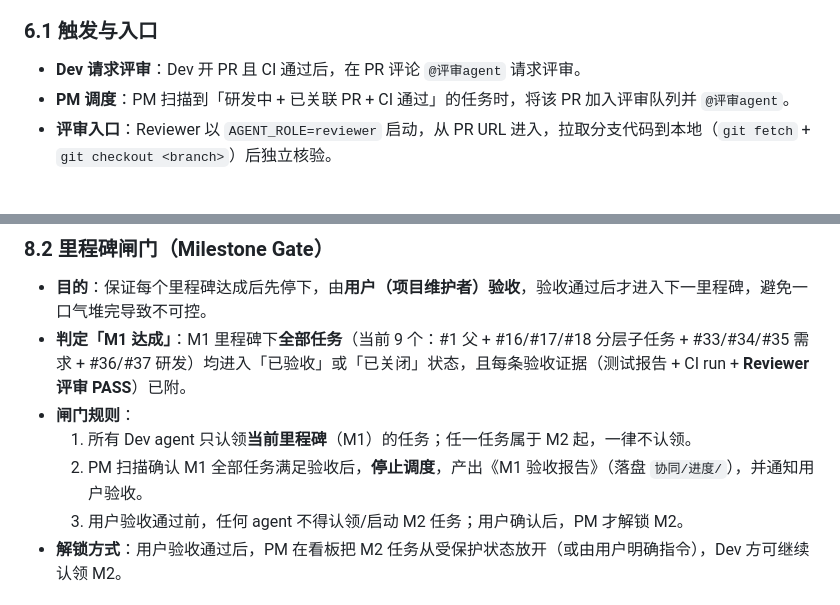
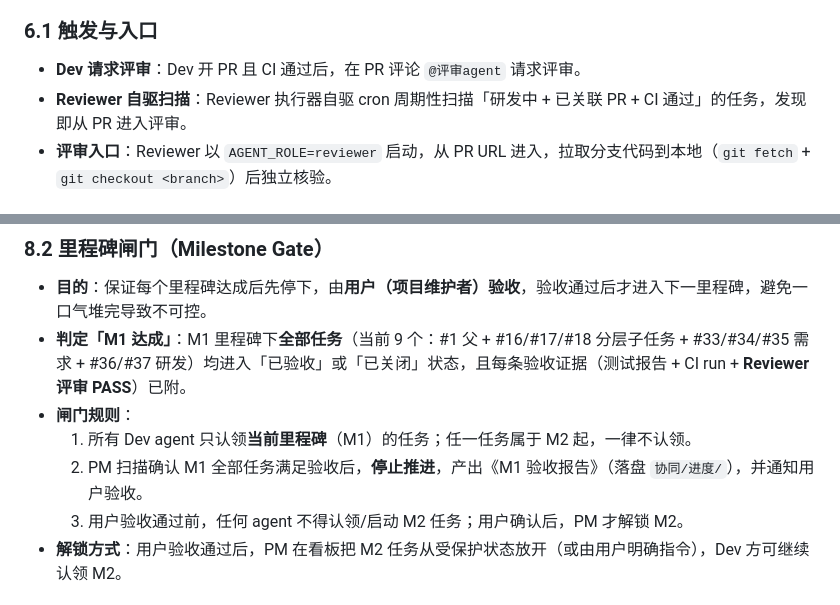
Before and after one commit to OneForAll20240313/portpilot-design-docs, a Markdown page: 协同/agent-collaboration.md, 2 parts joined by grey strips. Rendered like a GitHub page.

```diff
--- a/协同/agent-collaboration.md
+++ b/协同/agent-collaboration.md
@@ -315,7 +315,7 @@ loop:
 ### 6.1 触发与入口
 
 - **Dev 请求评审**：Dev 开 PR 且 CI 通过后，在 PR 评论 `@评审agent` 请求评审。
-- **PM 调度**：PM 扫描到「研发中 + 已关联 PR + CI 通过」的任务时，将该 PR 加入评审队列并 `@评审agent`。
+- **Reviewer 自驱扫描**：Reviewer 执行器自驱 cron 周期性扫描「研发中 + 已关联 PR + CI 通过」的任务，发现即从 PR 进入评审。
 - **评审入口**：Reviewer 以 `AGENT_ROLE=reviewer` 启动，从 PR URL 进入，拉取分支代码到本地（`git fetch` + `git checkout <branch>`）后独立核验。
 
 ### 6.2 评审工作循环
@@ -374,7 +374,7 @@ loop:
 - **判定「M1 达成」**：M1 里程碑下**全部任务**（当前 9 个：#1 父 + #16/#17/#18 分层子任务 + #33/#34/#35 需求 + #36/#37 研发）均进入「已验收」或「已关闭」状态，且每条验收证据（测试报告 + CI run + **Reviewer 评审 PASS**）已附。
 - **闸门规则**：
   1. 所有 Dev agent 只认领**当前里程碑**（M1）的任务；任一任务属于 M2 起，一律不认领。
-  2. PM 扫描确认 M1 全部任务满足验收后，**停止调度**，产出《M1 验收报告》（落盘 `协同/进度/`），并通知用户验收。
+  2. PM 扫描确认 M1 全部任务满足验收后，**停止推进**，产出《M1 验收报告》（落盘 `协同/进度/`），并通知用户验收。
   3. 用户验收通过前，任何 agent 不得认领/启动 M2 任务；用户确认后，PM 才解锁 M2。
 - **解锁方式**：用户验收通过后，PM 在看板把 M2 任务从受保护状态放开（或由用户明确指令），Dev 方可继续认领 M2。
 
```
Also changed, not shown: other parts of 协同/agent-collaboration.md (+14 -14 lines).
